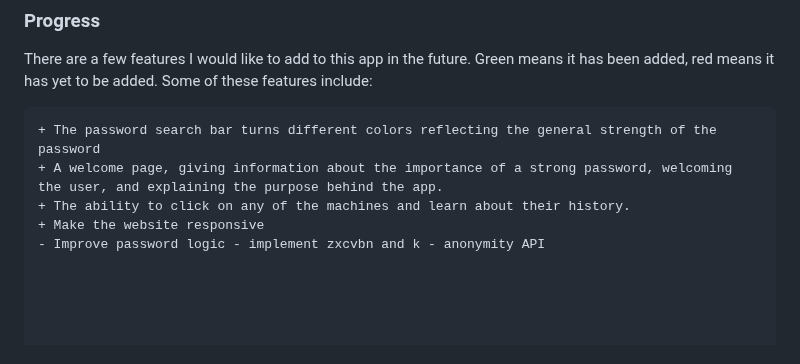
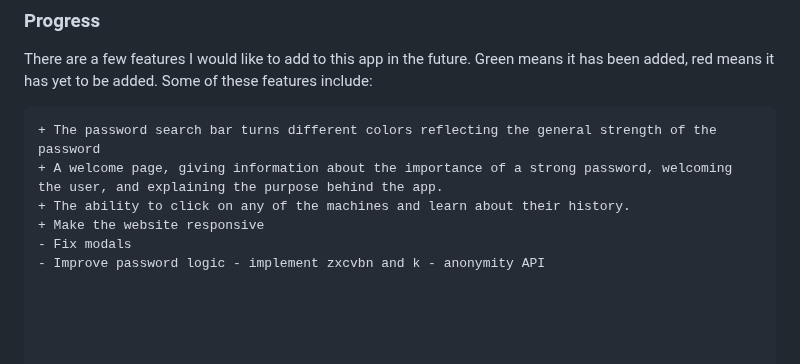
Before and after one commit to Zhredder/PasswordStrengthChecker, a Markdown page: README.md, the part around the change. GitHub-like rendering.

```diff
--- a/README.md
+++ b/README.md
@@ -75,4 +75,5 @@ There are a few features I would like to add to this app in the future. Green me
 + A welcome page, giving information about the importance of a strong password, welcoming the user, and explaining the purpose behind the app.
 + The ability to click on any of the machines and learn about their history.
 + Make the website responsive
+- Fix modals
 - Improve password logic - implement zxcvbn and k - anonymity API
```
